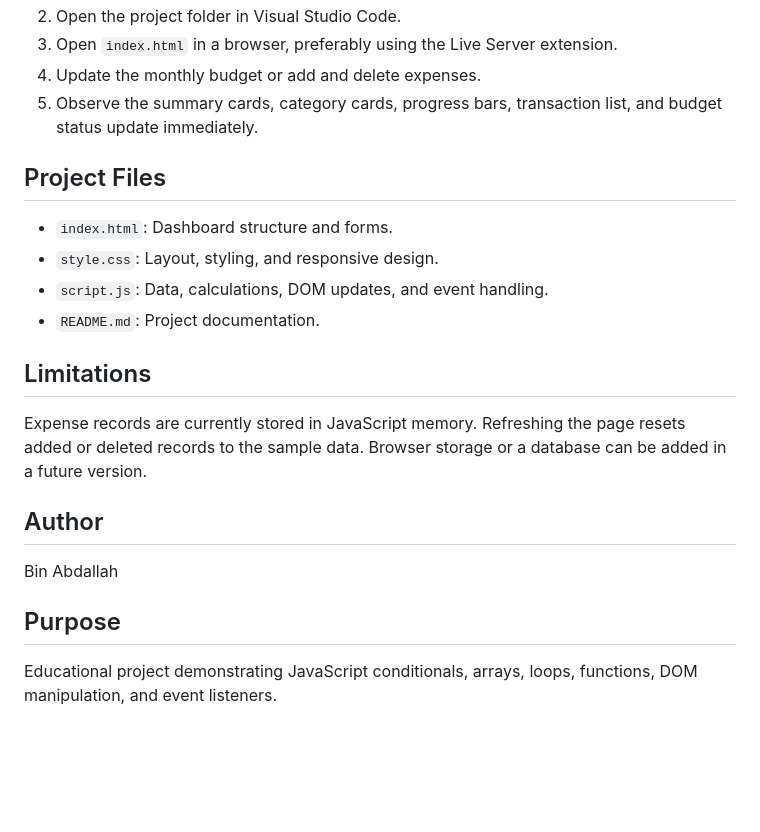
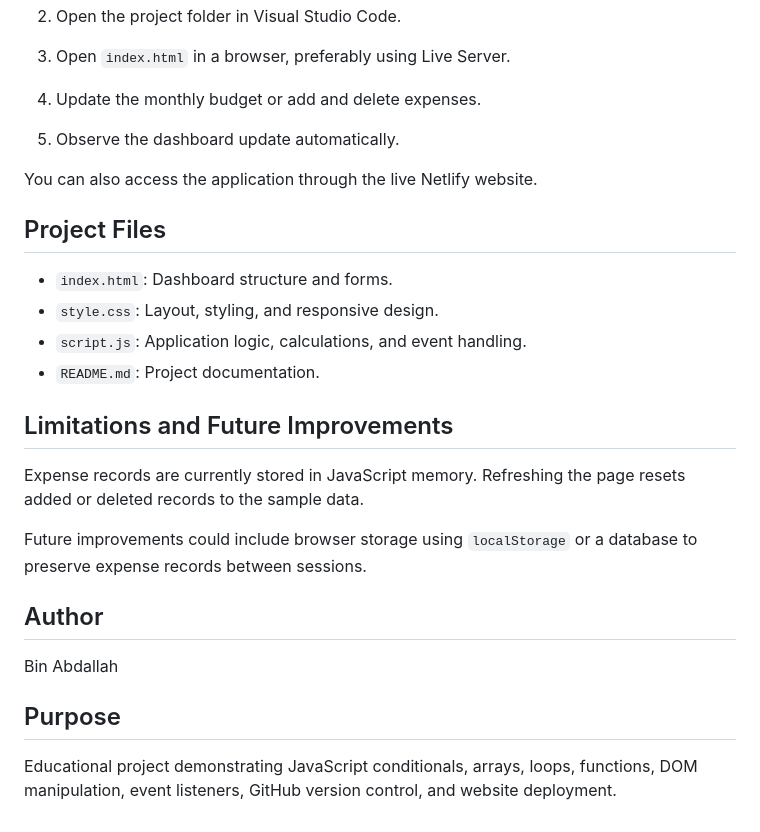
Before and after one commit to Dev-binabdallah/my-budget-trucker, a Markdown page: README.md, the part around one of its changes. GitHub-like rendering; blank space fills up the shorter version.

```diff
--- a/README.md
+++ b/README.md
@@ -65,18 +126,22 @@ The `submit` event listeners handle budget updates and expense creation. `event.
 2. Open the project folder in Visual Studio Code.
-3. Open `index.html` in a browser, preferably using the Live Server extension.
+3. Open `index.html` in a browser, preferably using Live Server.
 4. Update the monthly budget or add and delete expenses.
-5. Observe the summary cards, category cards, progress bars, transaction list, and budget status update immediately.
+5. Observe the dashboard update automatically.
+
+You can also access the application through the live Netlify website.
 
 ## Project Files
 
 - `index.html`: Dashboard structure and forms.
 - `style.css`: Layout, styling, and responsive design.
-- `script.js`: Data, calculations, DOM updates, and event handling.
+- `script.js`: Application logic, calculations, and event handling.
 - `README.md`: Project documentation.
 
-## Limitations
+## Limitations and Future Improvements
 
-Expense records are currently stored in JavaScript memory. Refreshing the page resets added or deleted records to the sample data. Browser storage or a database can be added in a future version.
+Expense records are currently stored in JavaScript memory. Refreshing the page resets added or deleted records to the sample data.
+
+Future improvements could include browser storage using `localStorage` or a database to preserve expense records between sessions.
 
 ## Author
 
@@ -84,4 +149,4 @@ Bin Abdallah
 
 ## Purpose
 
-Educational project demonstrating JavaScript conditionals, arrays, loops, functions, DOM manipulation, and event listeners.
+Educational project demonstrating JavaScript conditionals, arrays, loops, functions, DOM manipulation, event listeners, GitHub version control, and website deployment.
```
Also changed, not shown: other parts of README.md (+85 -24 lines).
